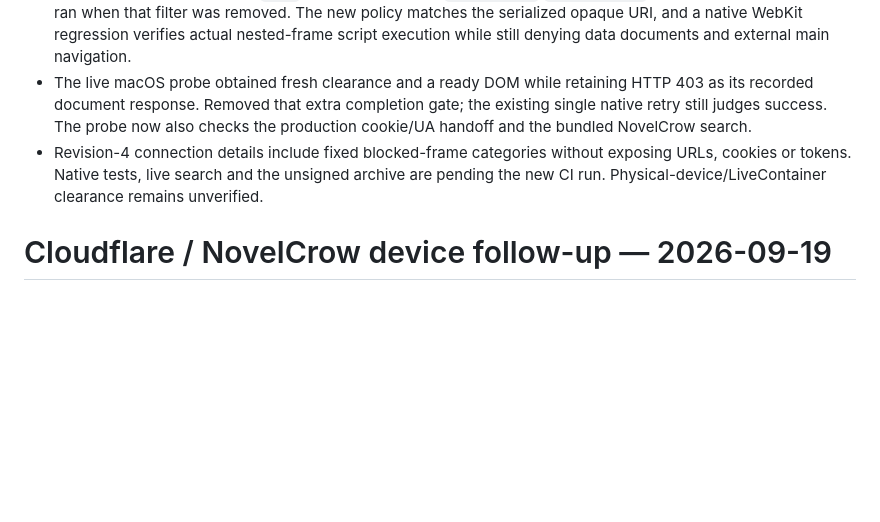
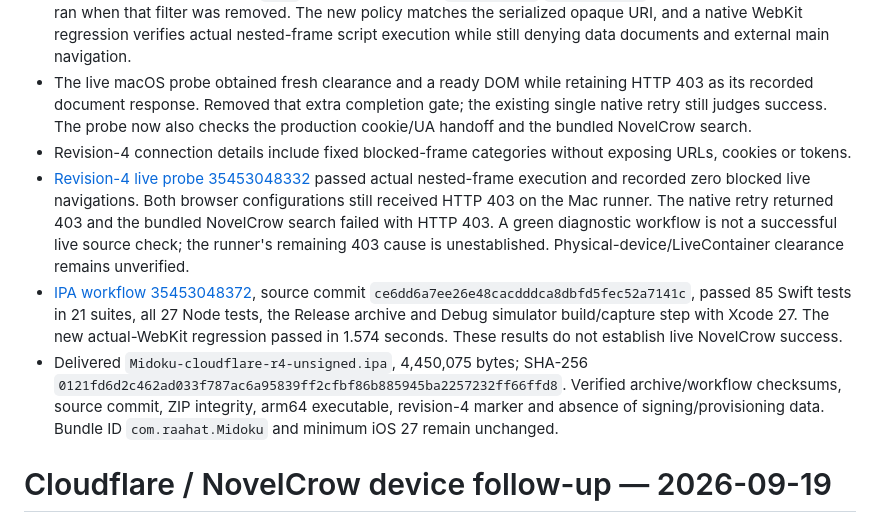
Before and after one commit to Mohammad-Rahat/Midoku, a Markdown page: docs/progress.md, the part around the change. GitHub-like rendering; blank space fills up the shorter version.

Commit message:
Record real WebKit regression, live 403 result and unsigned r4 build

```diff
--- a/docs/progress.md
+++ b/docs/progress.md
@@ -3,7 +3,10 @@
 - The user's revision-3 screenshot still showed HTTP 403, absent clearance, zero local frames and six blocked navigations. The earlier 83 passing Swift tests and archive did not establish live clearance.
 - [Native diagnosis 35452331742](https://github.com/Mohammad-Rahat/Midoku/actions/runs/35452331742) reproduced a mismatch between actual WKNavigationAction URLs and Foundation URL fixtures: the `path` check rejected real `about:blank`/`about:srcdoc` frames. Embedded scripts ran when that filter was removed. The new policy matches the serialized opaque URI, and a native WebKit regression verifies actual nested-frame script execution while still denying data documents and external main navigation.
 - The live macOS probe obtained fresh clearance and a ready DOM while retaining HTTP 403 as its recorded document response. Removed that extra completion gate; the existing single native retry still judges success. The probe now also checks the production cookie/UA handoff and the bundled NovelCrow search.
-- Revision-4 connection details include fixed blocked-frame categories without exposing URLs, cookies or tokens. Native tests, live search and the unsigned archive are pending the new CI run. Physical-device/LiveContainer clearance remains unverified.
+- Revision-4 connection details include fixed blocked-frame categories without exposing URLs, cookies or tokens.
+- [Revision-4 live probe 35453048332](https://github.com/Mohammad-Rahat/Midoku/actions/runs/35453048332) passed actual nested-frame execution and recorded zero blocked live navigations. Both browser configurations still received HTTP 403 on the Mac runner. The native retry returned 403 and the bundled NovelCrow search failed with HTTP 403. A green diagnostic workflow is not a successful live source check; the runner's remaining 403 cause is unestablished. Physical-device/LiveContainer clearance remains unverified.
+- [IPA workflow 35453048372](https://github.com/Mohammad-Rahat/Midoku/actions/runs/35453048372), source commit `ce6dd6a7ee26e48cacdddca8dbfd5fec52a7141c`, passed 85 Swift tests in 21 suites, all 27 Node tests, the Release archive and Debug simulator build/capture step with Xcode 27. The new actual-WebKit regression passed in 1.574 seconds. These results do not establish live NovelCrow success.
+- Delivered `Midoku-cloudflare-r4-unsigned.ipa`, 4,450,075 bytes; SHA-256 `0121fd6d2c462ad033f787ac6a95839ff2cfbf86b885945ba2257232ff66ffd8`. Verified archive/workflow checksums, source commit, ZIP integrity, arm64 executable, revision-4 marker and absence of signing/provisioning data. Bundle ID `com.raahat.Midoku` and minimum iOS 27 remain unchanged.
 
 # Cloudflare / NovelCrow device follow-up — 2026-09-19
 
```
Also changed, not shown: docs/cloudflare-verification.md (+10 -0 lines).
